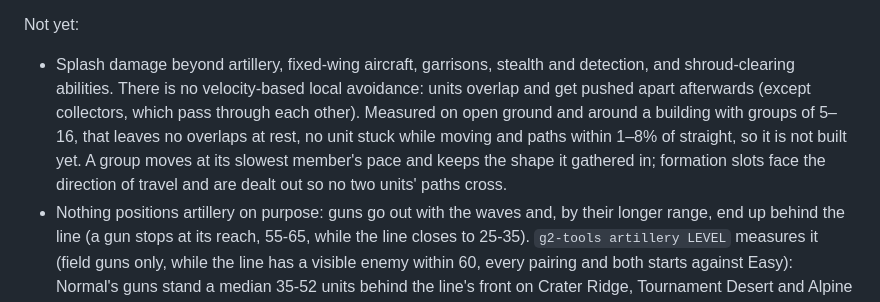
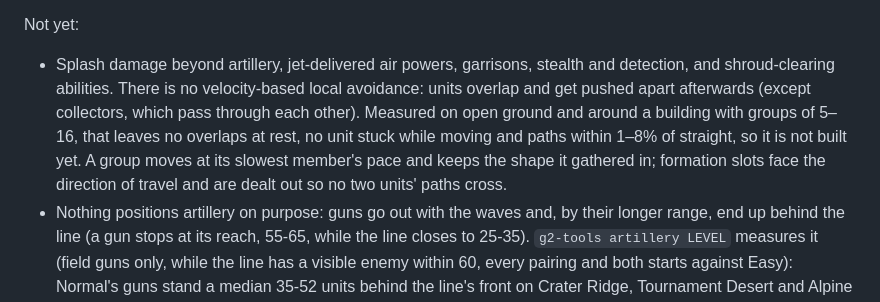
Before and after one commit to boredland/generals2, a Markdown page: README.md, the part around one of its changes. Drawn GitHub-style.

Commit message:
docs: the alpha jets deliver powers, they are not airfield units

```diff
--- a/README.md
+++ b/README.md
@@ -54,7 +54,7 @@ What works:
 
 Not yet:
 
-- Splash damage beyond artillery, fixed-wing aircraft, garrisons, stealth and detection, and shroud-clearing abilities. There is no velocity-based local avoidance: units overlap and get pushed apart afterwards (except collectors, which pass through each other). Measured on open ground and around a building with groups of 5–16, that leaves no overlaps at rest, no unit stuck while moving and paths within 1–8% of straight, so it is not built yet. A group moves at its slowest member's pace and keeps the shape it gathered in; formation slots face the direction of travel and are dealt out so no two units' paths cross.
+- Splash damage beyond artillery, jet-delivered air powers, garrisons, stealth and detection, and shroud-clearing abilities. There is no velocity-based local avoidance: units overlap and get pushed apart afterwards (except collectors, which pass through each other). Measured on open ground and around a building with groups of 5–16, that leaves no overlaps at rest, no unit stuck while moving and paths within 1–8% of straight, so it is not built yet. A group moves at its slowest member's pace and keeps the shape it gathered in; formation slots face the direction of travel and are dealt out so no two units' paths cross.
 - Nothing positions artillery on purpose: guns go out with the waves and, by their longer range, end up behind the line (a gun stops at its reach, 55-65, while the line closes to 25-35). `g2-tools artillery LEVEL` measures it (field guns only, while the line has a visible enemy within 60, every pairing and both starts against Easy): Normal's guns stand a median 35-52 units behind the line's front on Crater Ridge, Tournament Desert and Alpine Assault, Easy's 35-38, both more than 5 behind in 86-95% of samples. The levels differ in losses: Normal loses 19 of 35, 16 of 95 and 10 of 103 guns there, Easy 21 of 28, 37 of 56 and 40 of 60. A test guards the stand-off. Four attempts at explicit stand-off orders measured no better and left 10-17 survey matches undecided instead of 5, so they were dropped.
 - Generals' unique units, more than one power each and the per-general perk progression (rank, perk slots; archived patch preview #2).
 - **Generals are strong.** In Normal-vs-Normal matches on three maps (each ordered faction pairing, with the general on either side: 54 matches), the side with a general wins 40 against 27 without; most of that comes from the cost and build-time modifiers (36 with modifiers alone, 29 with the power alone). Without generals the second seat wins 20 of 27 and GLA 14 of 27, so these counts mix seat, faction and general.
```
Also changed, not shown: other parts of README.md (+1 -1 lines).
